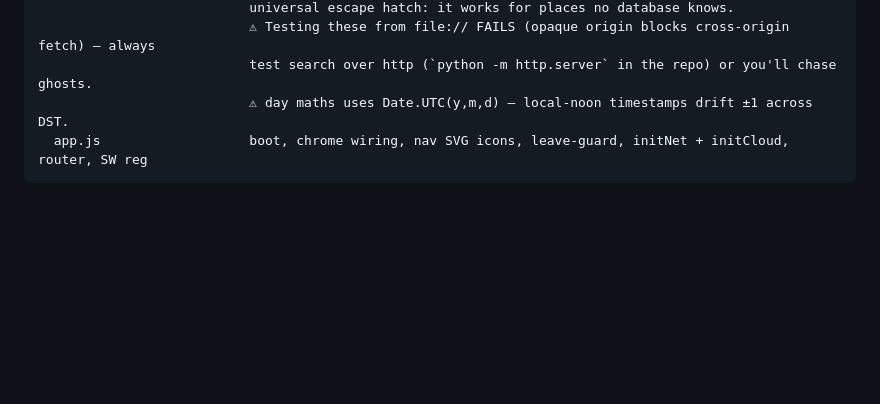
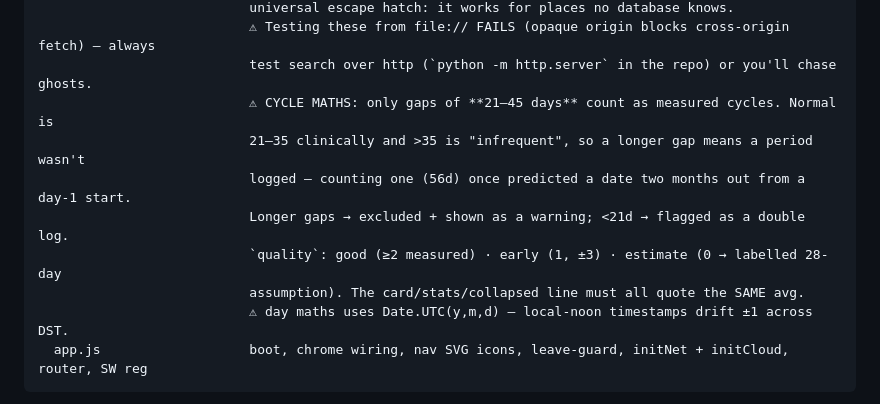
Before and after one commit to smitmehta19/sm-arcade, a Markdown page: CONTEXT.md, the part around the change. Rendered like a GitHub page; blank space fills up the shorter version.

Commit message:
CONTEXT: record the cycle-gap validation rules (21-45 days)
Co-Authored-By: Claude Fable 5 <noreply@anthropic.com>

````diff
--- a/CONTEXT.md
+++ b/CONTEXT.md
@@ -136,6 +136,12 @@ assets/js/
                            universal escape hatch: it works for places no database knows.
                            ⚠ Testing these from file:// FAILS (opaque origin blocks cross-origin fetch) — always
                            test search over http (`python -m http.server` in the repo) or you'll chase ghosts.
+                           ⚠ CYCLE MATHS: only gaps of **21–45 days** count as measured cycles. Normal is
+                           21–35 clinically and >35 is "infrequent", so a longer gap means a period wasn't
+                           logged — counting one (56d) once predicted a date two months out from a day-1 start.
+                           Longer gaps → excluded + shown as a warning; <21d → flagged as a double log.
+                           `quality`: good (≥2 measured) · early (1, ±3) · estimate (0 → labelled 28-day
+                           assumption). The card/stats/collapsed line must all quote the SAME avg.
                            ⚠ day maths uses Date.UTC(y,m,d) — local-noon timestamps drift ±1 across DST.
   app.js                   boot, chrome wiring, nav SVG icons, leave-guard, initNet + initCloud, router, SW reg
 ```
````
